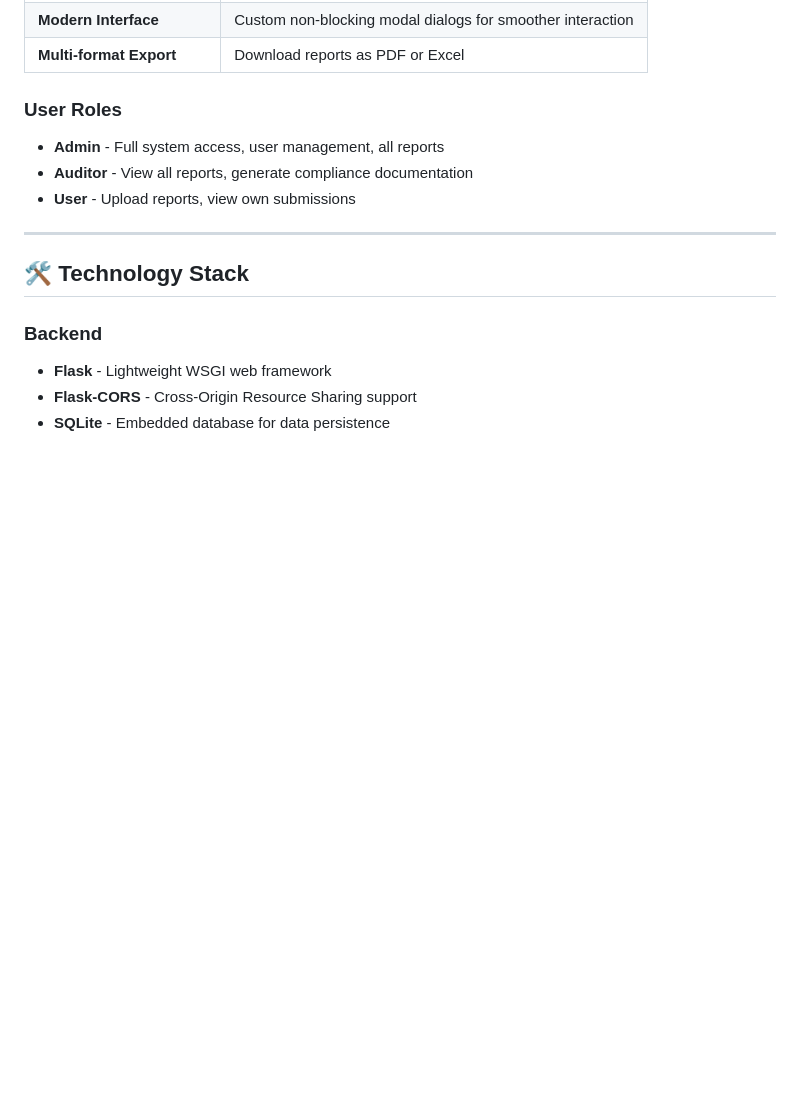
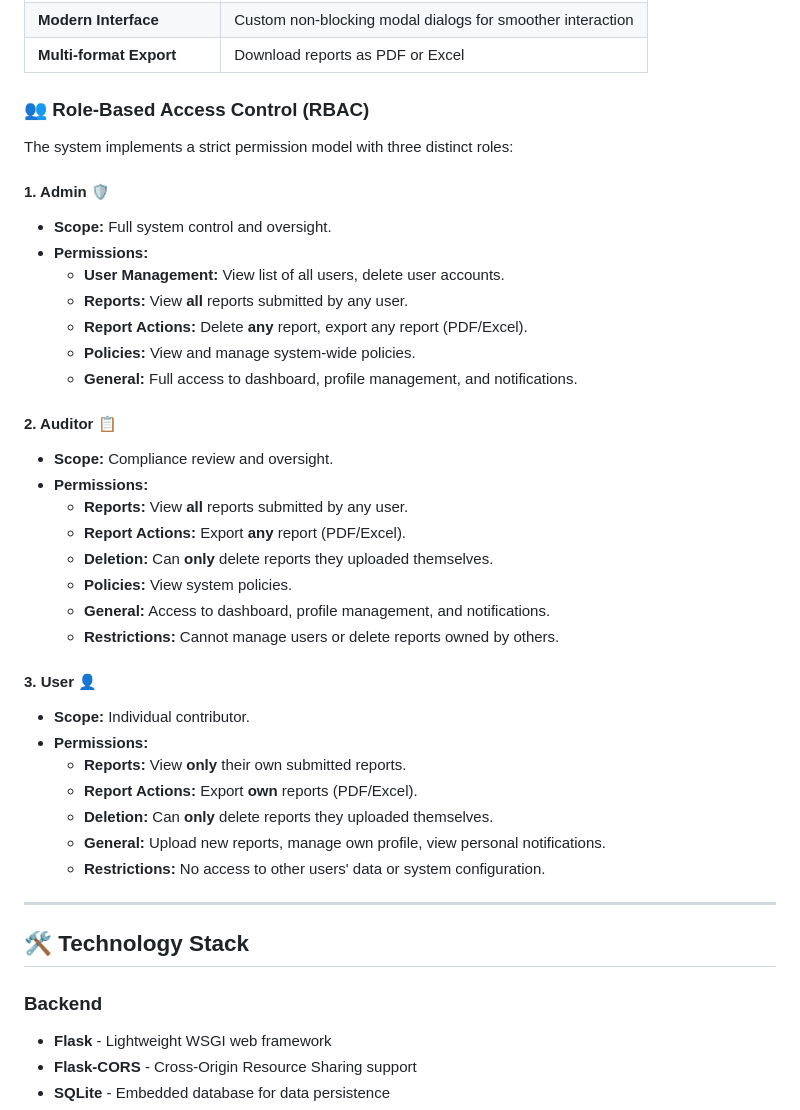
Before and after one commit to Ammar-1993/Safe-Comply-System, a Markdown page: README.md, the part around the change. GitHub-like rendering; blank space fills up the shorter version.

Commit message:
feat: Implement role-based access control (RBAC) with detailed user permissions in README

```diff
--- a/README.md
+++ b/README.md
@@ -68,11 +68,37 @@
 | **Modern Interface** | Custom non-blocking modal dialogs for smoother interaction |
 | **Multi-format Export** | Download reports as PDF or Excel |
 
-### User Roles
+### 👥 Role-Based Access Control (RBAC)
 
-- **Admin** - Full system access, user management, all reports
-- **Auditor** - View all reports, generate compliance documentation
-- **User** - Upload reports, view own submissions
+The system implements a strict permission model with three distinct roles:
+
+#### 1. Admin 🛡️
+*   **Scope:** Full system control and oversight.
+*   **Permissions:**
+    *   **User Management:** View list of all users, delete user accounts.
+    *   **Reports:** View **all** reports submitted by any user.
+    *   **Report Actions:** Delete **any** report, export any report (PDF/Excel).
+    *   **Policies:** View and manage system-wide policies.
+    *   **General:** Full access to dashboard, profile management, and notifications.
+
+#### 2. Auditor 📋
+*   **Scope:** Compliance review and oversight.
+*   **Permissions:**
+    *   **Reports:** View **all** reports submitted by any user.
+    *   **Report Actions:** Export **any** report (PDF/Excel).
+    *   **Deletion:** Can **only** delete reports they uploaded themselves.
+    *   **Policies:** View system policies.
+    *   **General:** Access to dashboard, profile management, and notifications.
+    *   **Restrictions:** Cannot manage users or delete reports owned by others.
+
+#### 3. User 👤
+*   **Scope:** Individual contributor.
+*   **Permissions:**
+    *   **Reports:** View **only** their own submitted reports.
+    *   **Report Actions:** Export **own** reports (PDF/Excel).
+    *   **Deletion:** Can **only** delete reports they uploaded themselves.
+    *   **General:** Upload new reports, manage own profile, view personal notifications.
+    *   **Restrictions:** No access to other users' data or system configuration.
 
 ---
 
```
